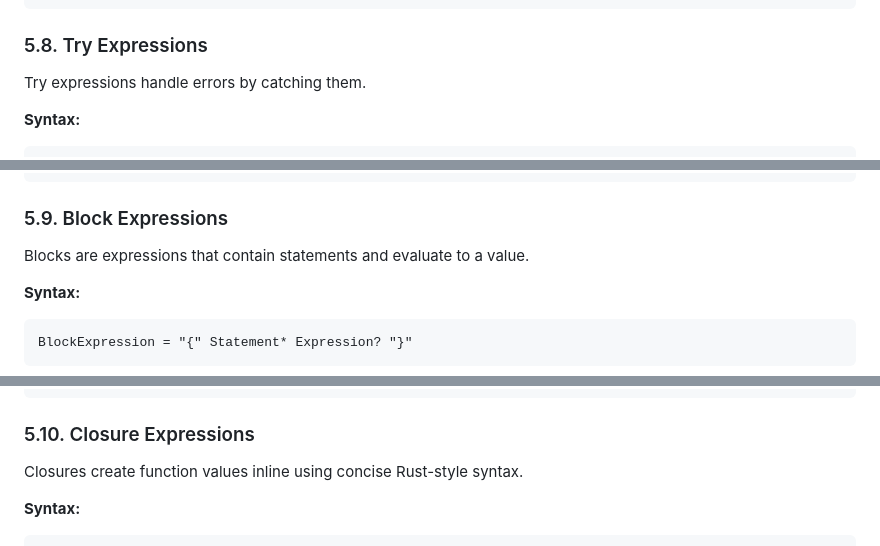
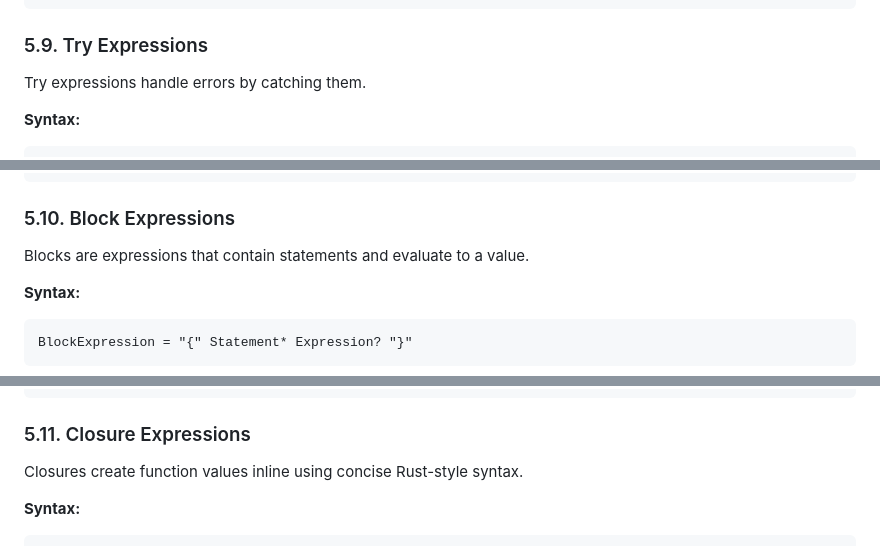
Before and after one commit to barsae/rustleaf, a Markdown page: specs/05-expressions.md, 3 parts joined by grey strips. Drawn GitHub-style.

````diff
--- a/specs/05-expressions.md
+++ b/specs/05-expressions.md
@@ -616,7 +699,7 @@ match point {
 }
 ```
 
-### 5.8. Try Expressions
+### 5.9. Try Expressions
 
 Try expressions handle errors by catching them.
 
@@ -669,7 +752,7 @@ var value = try {
 }
 ```
 
-### 5.9. Block Expressions
+### 5.10. Block Expressions
 
 Blocks are expressions that contain statements and evaluate to a value.
 
@@ -716,7 +799,7 @@ var result = {
 print(outer);        // Still 10
 ```
 
-### 5.10. Closure Expressions
+### 5.11. Closure Expressions
 
 Closures create function values inline using concise Rust-style syntax.
 
````
Also changed, not shown: other parts of specs/05-expressions.md (+93 -10 lines), specs/18-appendices.md (+22 -17 lines).
